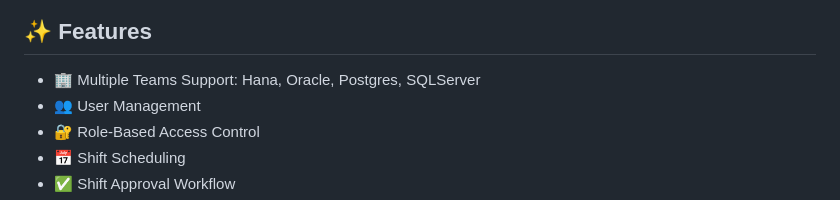
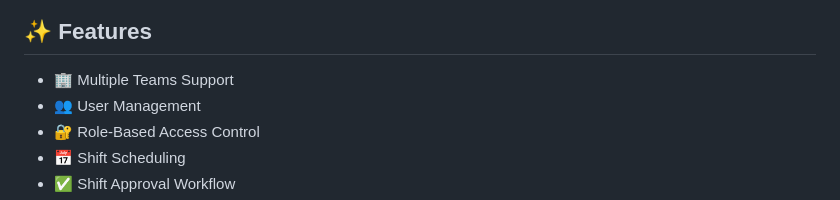
Before and after one commit to nubbeldupp/DutyPlanner, a Markdown page: README.md, the part around the change. Drawn GitHub-style.

```diff
--- a/README.md
+++ b/README.md
@@ -6,7 +6,7 @@ On-Call Duty Planner is a web-based application designed to manage and schedule
 ![Dashboard Screenshot](/screenshots/Dashboard.png)
 
 ## ✨ Features
-- 🏢 Multiple Teams Support: Hana, Oracle, Postgres, SQLServer
+- 🏢 Multiple Teams Support
 - 👥 User Management
 - 🔐 Role-Based Access Control
 - 📅 Shift Scheduling
```
